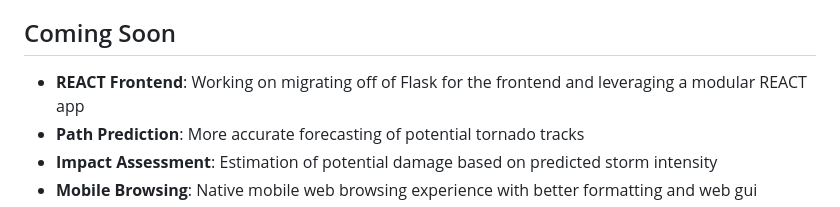
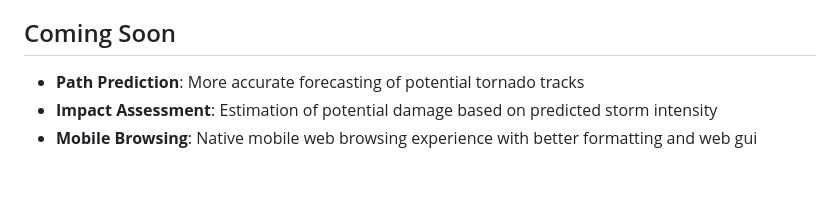
Before and after one commit to darkmatter91/CALM, a Markdown page: README.md, the part around the change. Drawn GitHub-style; blank space fills up the shorter version.

Commit message:
Revert "Merge branch 'main' of https://github.com/darkmatter91/CALM"
This reverts commit fe8dc2a72dbb6619df51781eb60ff2660136a587, reversing
changes made to 018bf94a831501cb0f072b49d71967674f4ee4c6.

```diff
--- a/README.md
+++ b/README.md
@@ -52,7 +52,6 @@ The vision for CALM is to create an accessible, accurate, and real-time tornado
 
 ## Coming Soon
 
-- **REACT Frontend**: Working on migrating off of Flask for the frontend and leveraging a modular REACT app
 - **Path Prediction**: More accurate forecasting of potential tornado tracks
 - **Impact Assessment**: Estimation of potential damage based on predicted storm intensity
 - **Mobile Browsing**: Native mobile web browsing experience with better formatting and web gui
```
